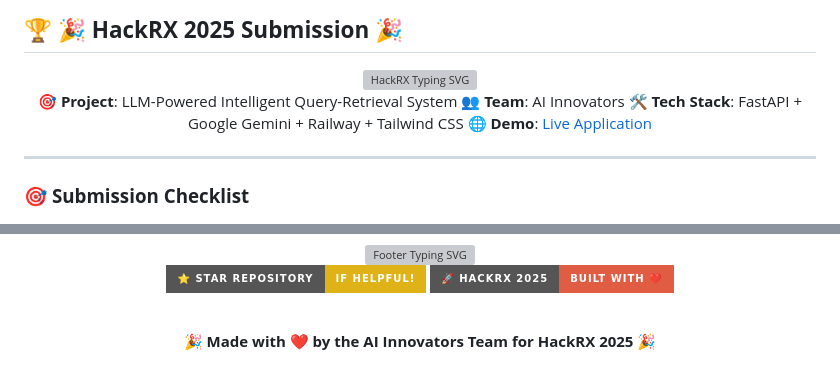
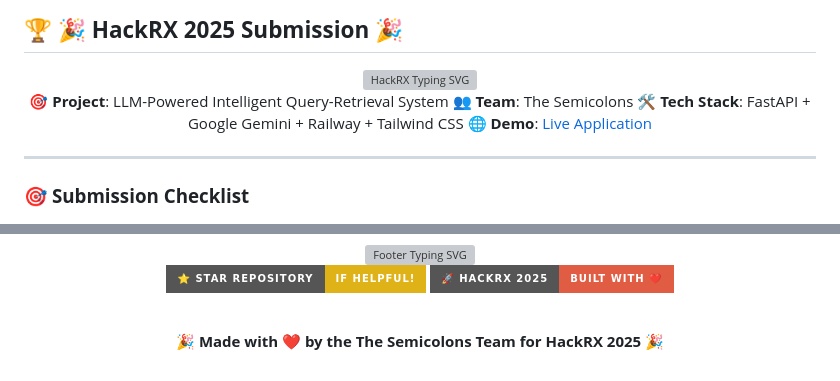
Before and after one commit to MukundC25/llm-query-retrieval-system, a Markdown page: README.md, 2 parts joined by grey strips. GitHub-like rendering; badges without logos; grey boxes are pictures that could not be loaded.

```diff
--- a/README.md
+++ b/README.md
@@ -413,7 +413,7 @@ python test_api.py
 <br/>
 
 **🎯 Project**: LLM-Powered Intelligent Query-Retrieval System
-**👥 Team**: AI Innovators
+**👥 Team**: The Semicolons
 **🛠️ Tech Stack**: FastAPI + Google Gemini + Railway + Tailwind CSS
 **🌐 Demo**: [Live Application](https://llm-query-retrieval-system-production.up.railway.app/)
 
@@ -497,6 +497,6 @@ python test_api.py
 
 <br/>
 
-**🎉 Made with ❤️ by the AI Innovators Team for HackRX 2025 🎉**
+**🎉 Made with ❤️ by the The Semicolons Team for HackRX 2025 🎉**
 
 </div>
```
